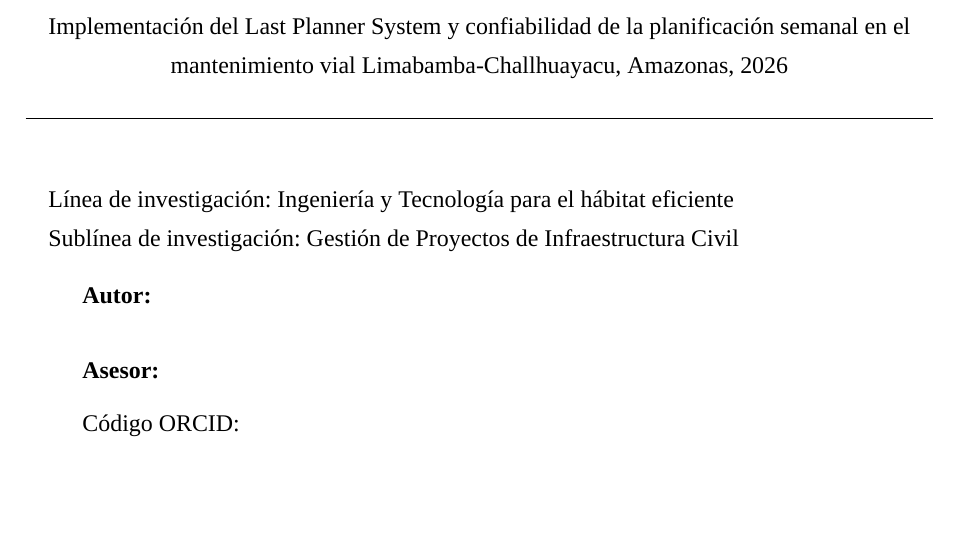
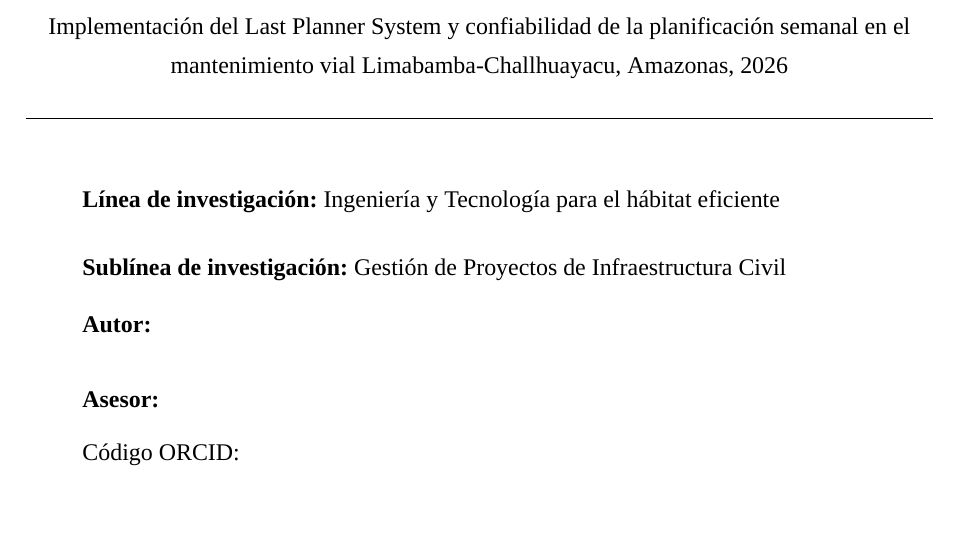
Before and after one commit to JotaM22/Alcalde_py_tansportes, a LaTeX document (main.tex): part of page 1 of 19, cut so that both start at the same text. Compiled offline with XeLaTeX; a missing font is replaced by an installed copy or a similar font.

Commit message:
Alinear y separar la línea y sublínea en la carátula

```diff
--- a/main.tex
+++ b/main.tex
@@ -20,8 +20,9 @@
 \gradoPortada{PROYECTO DE TESIS PARA OPTAR EL GRADO DE MAESTRO EN GERENCIA DE LA CONSTRUCCIÓN MODERNA}
 \bloqueTituloPortada{\tituloTesis}
 \begin{flushleft}
-\hspace*{.4cm}Línea de investigación: \lineaTesis\\[5pt]
-\hspace*{.4cm}Sublínea de investigación: \sublineaTesis\\[14pt]
+\hspace*{1cm}\textbf{Línea de investigación:} \lineaTesis\\[5pt]
+\strut\\
+\hspace*{1cm}\textbf{Sublínea de investigación:} \sublineaTesis\\[14pt]
 \hspace*{1cm}\textbf{Autor:}\\[23pt]
 \hspace*{1cm}\textbf{Asesor:}\\[12pt]
 \hspace*{1cm}Código ORCID:
```
